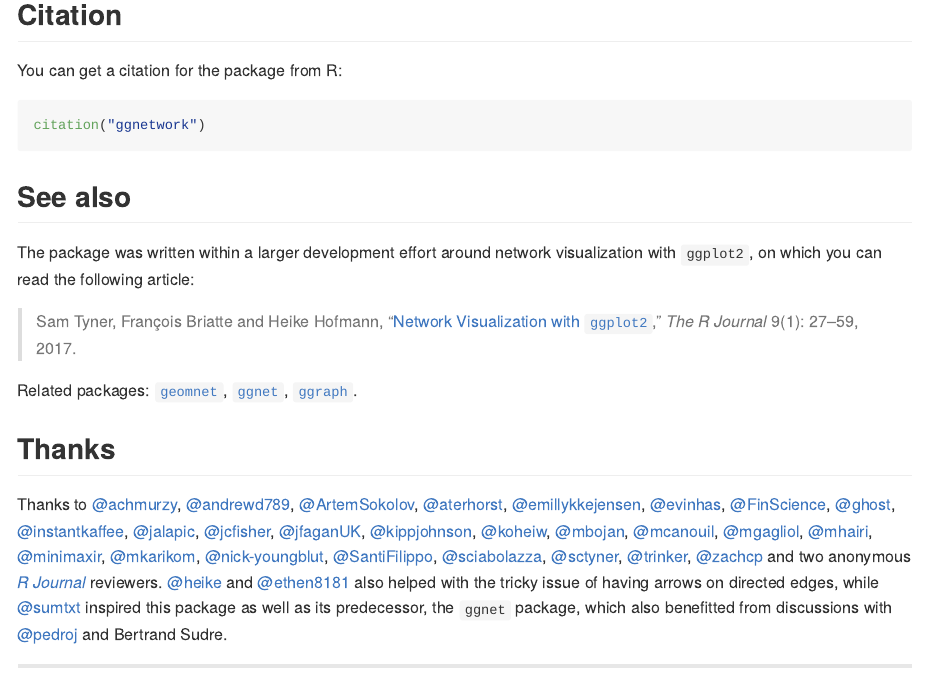
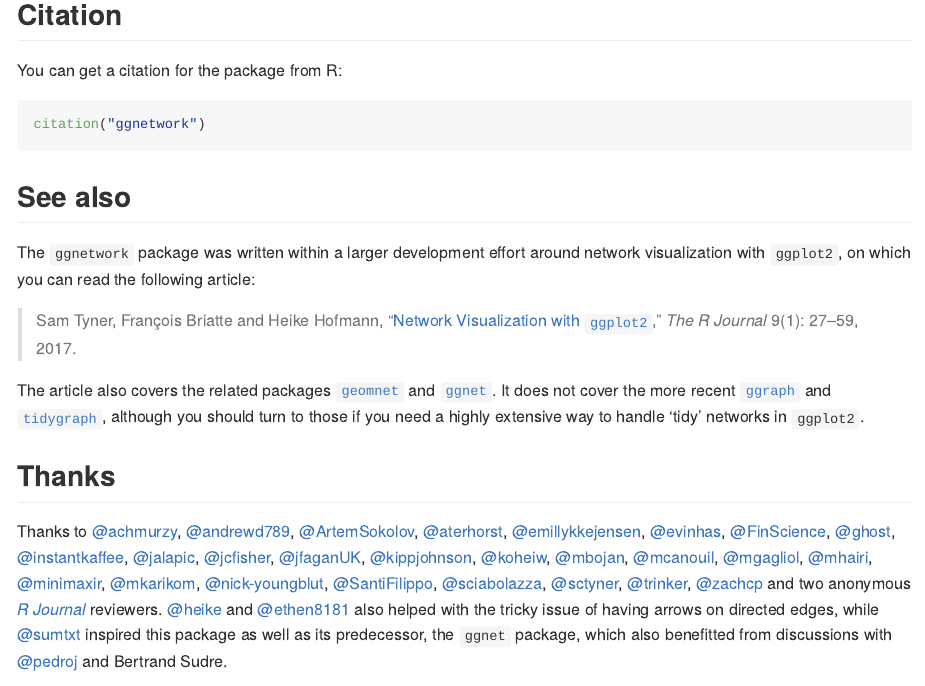
Before and after one commit to briatte/ggnetwork, an R Markdown document (README.Rmd): the page in a window 1100 px wide, from 880 px down before the commit and from 860 px down after it, so that both start at the same text. The pictures show the output file README.md that the author committed with the source, drawn offline in the style of GitHub; badge pictures from the web are left out.

Commit message:
mention `tidygraph` in README

```diff
--- a/README.Rmd
+++ b/README.Rmd
@@ -68,11 +66,11 @@ citation("ggnetwork")
 
 ## See also
 
-The package was written within a larger development effort around network visualization with `ggplot2`, on which you can read the following article:
+The `ggnetwork` package was written within a larger development effort around network visualization with `ggplot2`, on which you can read the following article:
 
 > Sam Tyner, François Briatte and Heike Hofmann, “[Network Visualization with `ggplot2`](https://doi.org/10.32614/RJ-2017-023),” _The R Journal_ 9(1): 27–59, 2017.
 
-Related packages: [`geomnet`](https://github.com/sctyner/geomnet),  [`ggnet`](https://github.com/briatte/ggnet),  [`ggraph`](https://github.com/thomasp85/ggraph).
+The article also covers the related packages [`geomnet`](https://github.com/sctyner/geomnet) and  [`ggnet`](https://github.com/briatte/ggnet). It does not cover the more recent [`ggraph`](https://github.com/thomasp85/ggraph) and [`tidygraph`](https://github.com/thomasp85/tidygraph), although you should turn to those if you need a highly extensive way to handle 'tidy' networks in `ggplot2`.
 
 ## Thanks
 
```
Also changed, not shown: README.md, README.Rmd (2 more changed lines).
